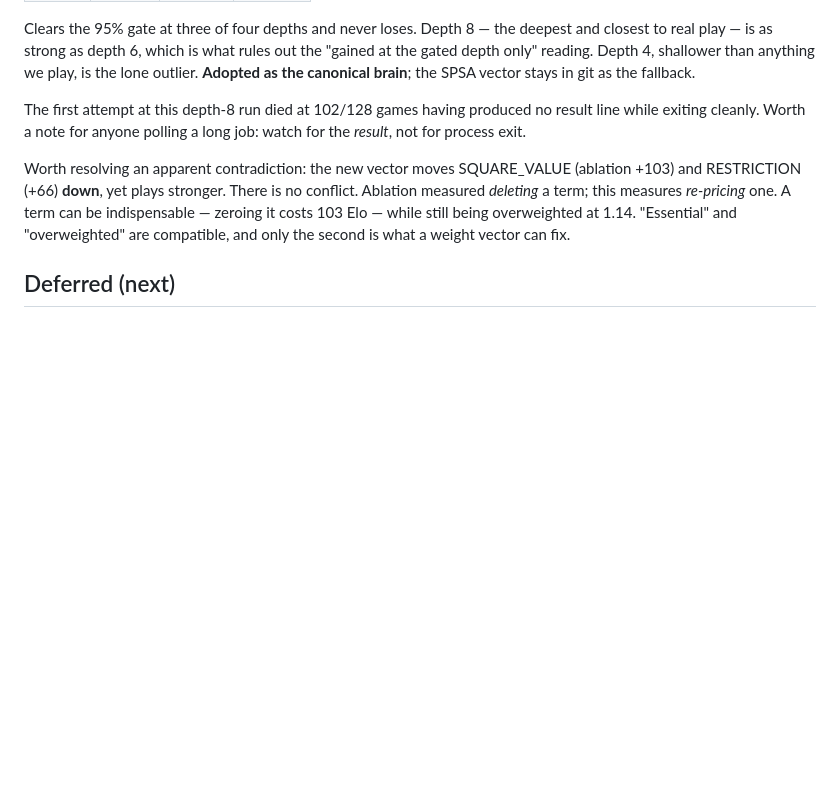
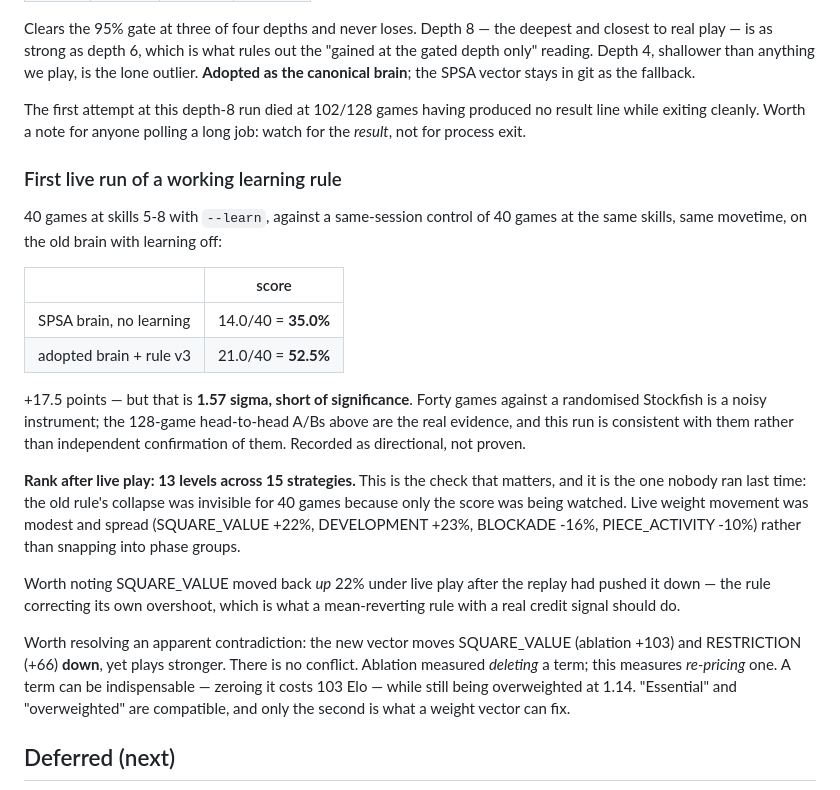
Before and after one commit to dropkickfriend-spec/chess, a Markdown page: lab/README.md, the part around the change. Drawn GitHub-style; blank space fills up the shorter version.

Commit message:
Record the first live run of a working learning rule
40 games at skills 5-8 with --learn on the adopted brain, against a
same-session control of 40 games at the same skills and movetime on the old
brain with learning off: 52.5% vs 35.0%.

Reported as directional, not proven — +17.5 points is 1.57 sigma, short of
significance. Forty games against a randomised Stockfish is a noisy
instrument, so the 128-game head-to-head A/Bs remain the real evidence and
this run is consistent with them rather than independent confirmation.

Rank after live play: 13 distinct weight levels across 15 strategies, against
a >10 healthy gate and the old rule's 3. That check is the point of the
exercise — the previous collapse stayed invisible for 40 games because only
the score was being watched, never the shape of the vector.

Zero learner failures across the block.

Co-Authored-By: Claude Opus 5 <noreply@anthropic.com>
Claude-Session: https://claude.ai/code/session_01SAVdPLMonooJt14Bu3bv9h

```diff
--- a/lab/README.md
+++ b/lab/README.md
@@ -321,6 +321,31 @@ The first attempt at this depth-8 run died at 102/128 games having produced no
 result line while exiting cleanly. Worth a note for anyone polling a long job:
 watch for the *result*, not for process exit.
 
+### First live run of a working learning rule
+
+40 games at skills 5-8 with `--learn`, against a same-session control of 40
+games at the same skills, same movetime, on the old brain with learning off:
+
+| | score |
+|---|---|
+| SPSA brain, no learning | 14.0/40 = **35.0%** |
+| adopted brain + rule v3 | 21.0/40 = **52.5%** |
+
++17.5 points — but that is **1.57 sigma, short of significance**. Forty games
+against a randomised Stockfish is a noisy instrument; the 128-game head-to-head
+A/Bs above are the real evidence, and this run is consistent with them rather
+than independent confirmation of them. Recorded as directional, not proven.
+
+**Rank after live play: 13 levels across 15 strategies.** This is the check that
+matters, and it is the one nobody ran last time: the old rule's collapse was
+invisible for 40 games because only the score was being watched. Live weight
+movement was modest and spread (SQUARE_VALUE +22%, DEVELOPMENT +23%, BLOCKADE
+-16%, PIECE_ACTIVITY -10%) rather than snapping into phase groups.
+
+Worth noting SQUARE_VALUE moved back *up* 22% under live play after the replay
+had pushed it down — the rule correcting its own overshoot, which is what a
+mean-reverting rule with a real credit signal should do.
+
 Worth resolving an apparent contradiction: the new vector moves SQUARE_VALUE
 (ablation +103) and RESTRICTION (+66) **down**, yet plays stronger. There is no
 conflict. Ablation measured *deleting* a term; this measures *re-pricing* one. A
```
